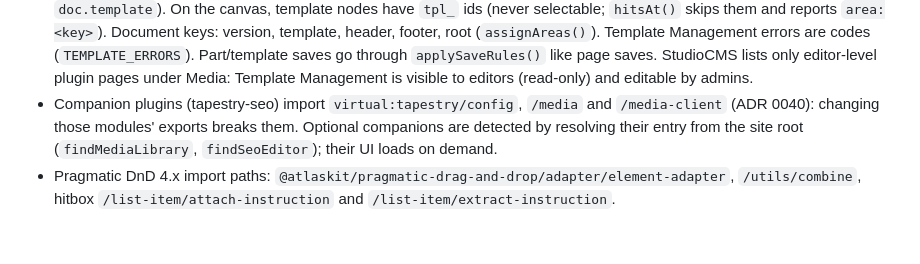
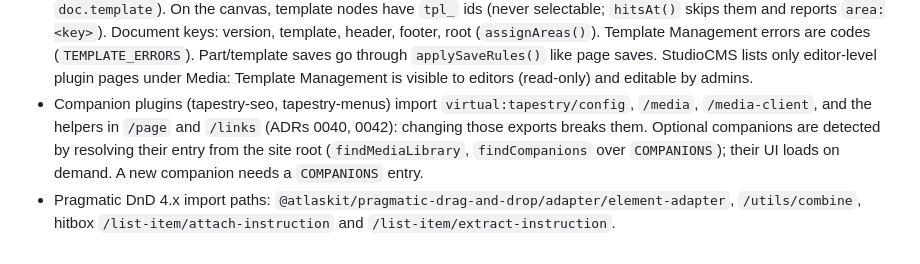
Before and after one commit to nascencestudio/tapestry, a Markdown page: CLAUDE.md, the part around the change. Drawn GitHub-style.

Commit message:
CLAUDE.md: companion gotcha covers tapestry-menus
Co-Authored-By: Claude Opus 5.5 <noreply@anthropic.com>

```diff
--- a/CLAUDE.md
+++ b/CLAUDE.md
@@ -461,8 +461,9 @@ checkout there: its `@nascencestudio/tapestry` dependency = `file:../tapestry`,
   Template Management errors are codes (`TEMPLATE_ERRORS`). Part/template saves go through
   `applySaveRules()` like page saves. StudioCMS lists only editor-level plugin pages under Media:
   Template Management is visible to editors (read-only) and editable by admins.
-- Companion plugins (tapestry-seo) import `virtual:tapestry/config`, `/media` and `/media-client`
-  (ADR 0040): changing those modules' exports breaks them. Optional companions are detected by
-  resolving their entry from the site root (`findMediaLibrary`, `findSeoEditor`); their UI loads on demand.
+- Companion plugins (tapestry-seo, tapestry-menus) import `virtual:tapestry/config`, `/media`,
+  `/media-client`, and the helpers in `/page` and `/links` (ADRs 0040, 0042): changing those exports breaks
+  them. Optional companions are detected by resolving their entry from the site root (`findMediaLibrary`,
+  `findCompanions` over `COMPANIONS`); their UI loads on demand. A new companion needs a `COMPANIONS` entry.
 - Pragmatic DnD 4.x import paths: `@atlaskit/pragmatic-drag-and-drop/adapter/element-adapter`,
   `/utils/combine`, hitbox `/list-item/attach-instruction` and `/list-item/extract-instruction`.
```
